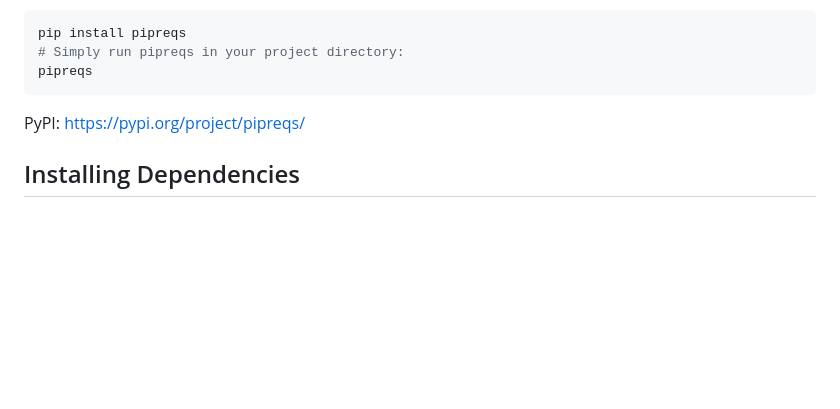
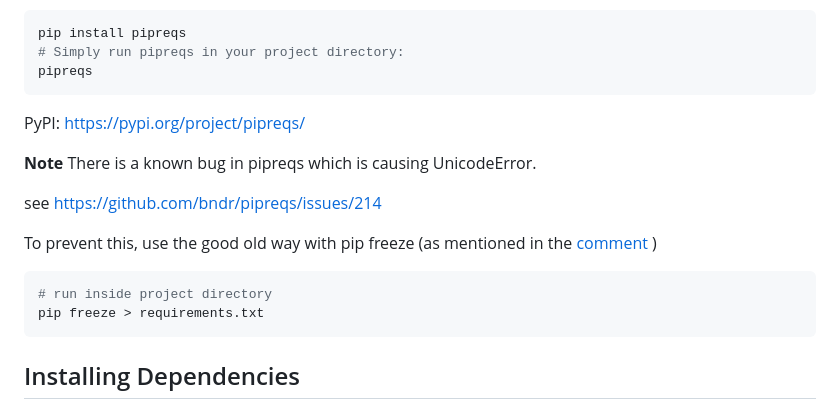
Before and after one commit to uroflavin/roadmap, a Markdown page: TECH_README.md, the part around the change. Rendered like a GitHub page; blank space fills up the shorter version.

Commit message:
documentation(tech): known bug in pipreqs

````diff
--- a/TECH_README.md
+++ b/TECH_README.md
@@ -35,6 +35,17 @@ pipreqs
 
 PyPI: https://pypi.org/project/pipreqs/
 
+**Note**
+There is a known bug in pipreqs which is causing UnicodeError.
+
+see https://github.com/bndr/pipreqs/issues/214
+
+To prevent this, use the good old way with pip freeze (as mentioned in the [comment](https://github.com/bndr/pipreqs/issues/214#issuecomment-1903770050) )
+
+```bash
+# run inside project directory
+pip freeze > requirements.txt
+```
 ## Installing Dependencies
 
 The dependencies of the script are listed in the `requirements.txt` file. After activating the virtual environment, you can use the following command to install these dependencies:
````
Also changed, not shown: TODO.md (+1 -0 lines).
